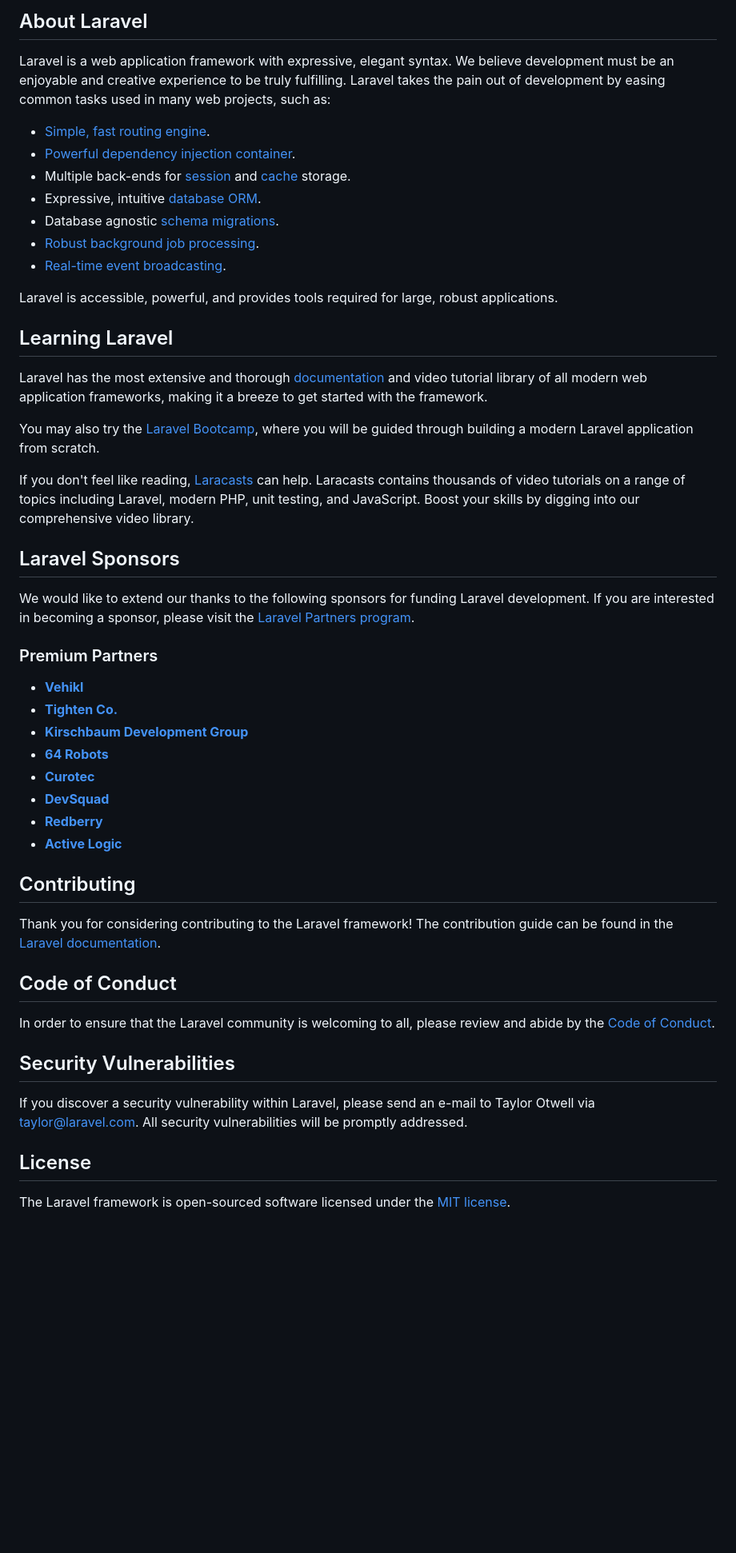
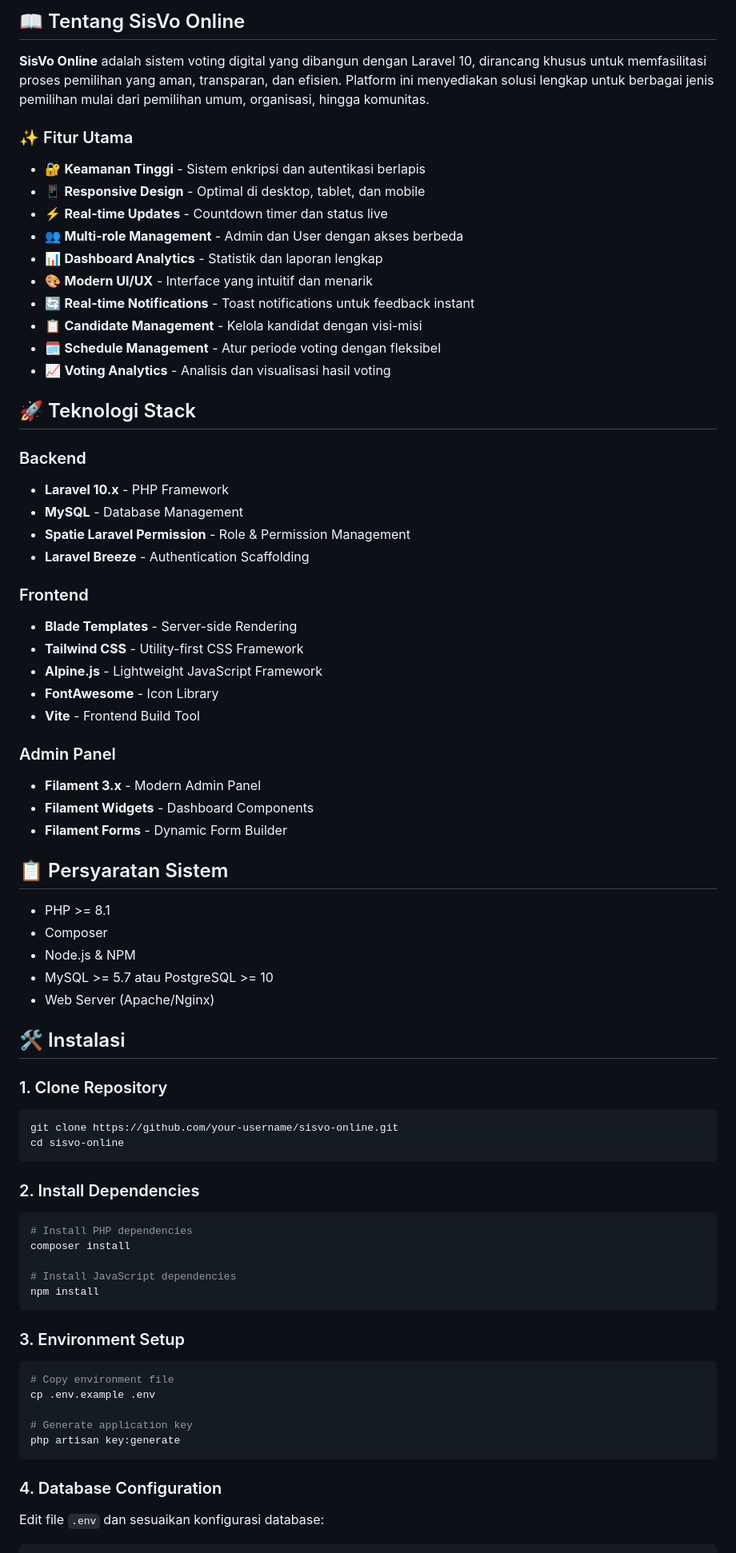
Before and after one commit to Brynnnn12/e-voting, a Markdown page: README.md, the part around one of its changes. Shown at 80% size. Rendered like a GitHub page; blank space fills up the shorter version.

Commit message:
feat : readme.md

````diff
--- a/README.md
+++ b/README.md
@@ -8,54 +18,83 @@
 </p>
 
-## About Laravel
+## 📖 Tentang SisVo Online
 
-Laravel is a web application framework with expressive, elegant syntax. We believe development must be an enjoyable and creative experience to be truly fulfilling. Laravel takes the pain out of development by easing common tasks used in many web projects, such as:
+**SisVo Online** adalah sistem voting digital yang dibangun dengan Laravel 10, dirancang khusus untuk memfasilitasi proses pemilihan yang aman, transparan, dan efisien. Platform ini menyediakan solusi lengkap untuk berbagai jenis pemilihan mulai dari pemilihan umum, organisasi, hingga komunitas.
 
-- [Simple, fast routing engine](https://laravel.com/docs/routing).
-- [Powerful dependency injection container](https://laravel.com/docs/container).
-- Multiple back-ends for [session](https://laravel.com/docs/session) and [cache](https://laravel.com/docs/cache) storage.
-- Expressive, intuitive [database ORM](https://laravel.com/docs/eloquent).
-- Database agnostic [schema migrations](https://laravel.com/docs/migrations).
-- [Robust background job processing](https://laravel.com/docs/queues).
-- [Real-time event broadcasting](https://laravel.com/docs/broadcasting).
+### ✨ Fitur Utama
 
-Laravel is accessible, powerful, and provides tools required for large, robust applications.
+-   🔐 **Keamanan Tinggi** - Sistem enkripsi dan autentikasi berlapis
+-   📱 **Responsive Design** - Optimal di desktop, tablet, dan mobile
+-   ⚡ **Real-time Updates** - Countdown timer dan status live
+-   👥 **Multi-role Management** - Admin dan User dengan akses berbeda
+-   📊 **Dashboard Analytics** - Statistik dan laporan lengkap
+-   🎨 **Modern UI/UX** - Interface yang intuitif dan menarik
+-   🔄 **Real-time Notifications** - Toast notifications untuk feedback instant
+-   📋 **Candidate Management** - Kelola kandidat dengan visi-misi
+-   🗓️ **Schedule Management** - Atur periode voting dengan fleksibel
+-   📈 **Voting Analytics** - Analisis dan visualisasi hasil voting
 
-## Learning Laravel
+## 🚀 Teknologi Stack
 
-Laravel has the most extensive and thorough [documentation](https://laravel.com/docs) and video tutorial library of all modern web application frameworks, making it a breeze to get started with the framework.
+### Backend
 
-You may also try the [Laravel Bootcamp](https://bootcamp.laravel.com), where you will be guided through building a modern Laravel application from scratch.
+-   **Laravel 10.x** - PHP Framework
+-   **MySQL** - Database Management
+-   **Spatie Laravel Permission** - Role & Permission Management
+-   **Laravel Breeze** - Authentication Scaffolding
 
-If you don't feel like reading, [Laracasts](https://laracasts.com) can help. Laracasts contains thousands of video tutorials on a range of topics including Laravel, modern PHP, unit testing, and JavaScript. Boost your skills by digging into our comprehensive video library.
+### Frontend
 
-## Laravel Sponsors
+-   **Blade Templates** - Server-side Rendering
+-   **Tailwind CSS** - Utility-first CSS Framework
+-   **Alpine.js** - Lightweight JavaScript Framework
+-   **FontAwesome** - Icon Library
+-   **Vite** - Frontend Build Tool
 
-We would like to extend our thanks to the following sponsors for funding Laravel development. If you are interested in becoming a sponsor, please visit the [Laravel Partners program](https://partners.laravel.com).
+### Admin Panel
 
-### Premium Partners
+-   **Filament 3.x** - Modern Admin Panel
+-   **Filament Widgets** - Dashboard Components
+-   **Filament Forms** - Dynamic Form Builder
 
-- **[Vehikl](https://vehikl.com)**
-- **[Tighten Co.](https://tighten.co)**
-- **[Kirschbaum Development Group](https://kirschbaumdevelopment.com)**
-- **[64 Robots](https://64robots.com)**
-- **[Curotec](https://www.curotec.com/services/technologies/laravel)**
-- **[DevSquad](https://devsquad.com/hire-laravel-developers)**
-- **[Redberry](https://redberry.international/laravel-development)**
-- **[Active Logic](https://activelogic.com)**
+## 📋 Persyaratan Sistem
 
-## Contributing
+-   PHP >= 8.1
+-   Composer
+-   Node.js & NPM
+-   MySQL >= 5.7 atau PostgreSQL >= 10
+-   Web Server (Apache/Nginx)
 
-Thank you for considering contributing to the Laravel framework! The contribution guide can be found in the [Laravel documentation](https://laravel.com/docs/contributions).
+## 🛠️ Instalasi
 
-## Code of Conduct
+### 1. Clone Repository
 
-In order to ensure that the Laravel community is welcoming to all, please review and abide by the [Code of Conduct](https://laravel.com/docs/contributions#code-of-conduct).
+```bash
+git clone https://github.com/your-username/sisvo-online.git
+cd sisvo-online
+```
 
-## Security Vulnerabilities
+### 2. Install Dependencies
 
-If you discover a security vulnerability within Laravel, please send an e-mail to Taylor Otwell via [taylor@laravel.com](mailto:taylor@laravel.com). All security vulnerabilities will be promptly addressed.
+```bash
+# Install PHP dependencies
+composer install
 
-## License
+# Install JavaScript dependencies
+npm install
+```
 
-The Laravel framework is open-sourced software licensed under the [MIT license](https://opensource.org/licenses/MIT).
+### 3. Environment Setup
+
+```bash
+# Copy environment file
+cp .env.example .env
+
+# Generate application key
+php artisan key:generate
+```
+
+### 4. Database Configuration
+
+Edit file `.env` dan sesuaikan konfigurasi database:
+
````
Also changed, not shown: other parts of README.md (+257 -1 lines).
